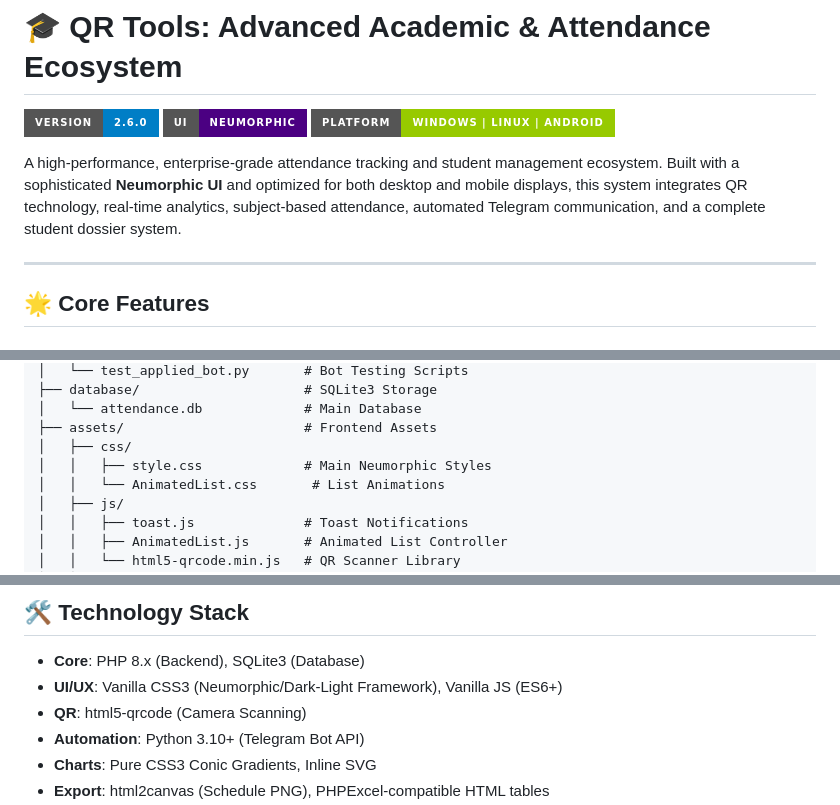
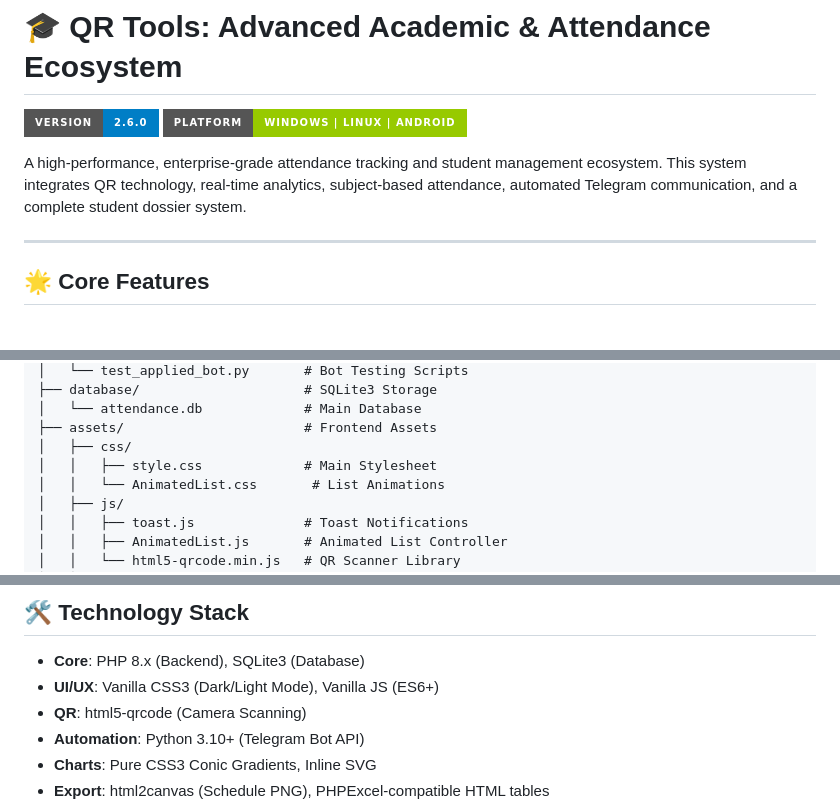
Before and after one commit to markDelin/Attendance_System, a Markdown page: README.md, 3 parts joined by grey strips. Rendered like a GitHub page; badges without logos.

Commit message:
Remove outdated Neumorphic references from README

```diff
--- a/README.md
+++ b/README.md
@@ -1,10 +1,9 @@
 # 🎓 QR Tools: Advanced Academic & Attendance Ecosystem
 
 [![Version](https://img.shields.io/badge/version-2.6.0-blue.svg?style=for-the-badge)](https://github.com/markDelin/Attendance_System)
-[![UI](https://img.shields.io/badge/UI-Neumorphic-indigo.svg?style=for-the-badge)](https://github.com/markDelin/Attendance_System)
 [![Platform](https://img.shields.io/badge/Platform-Windows%20%7C%20Linux%20%7C%20Android-green.svg?style=for-the-badge)](https://github.com/markDelin/Attendance_System)
 
-A high-performance, enterprise-grade attendance tracking and student management ecosystem. Built with a sophisticated **Neumorphic UI** and optimized for both desktop and mobile displays, this system integrates QR technology, real-time analytics, subject-based attendance, automated Telegram communication, and a complete student dossier system.
+A high-performance, enterprise-grade attendance tracking and student management ecosystem. This system integrates QR technology, real-time analytics, subject-based attendance, automated Telegram communication, and a complete student dossier system.
 
 ---
 
@@ -172,7 +171,7 @@ Attendance_System/
 │   └── attendance.db             # Main Database
 ├── assets/                       # Frontend Assets
 │   ├── css/
-│   │   ├── style.css             # Main Neumorphic Styles
+│   │   ├── style.css             # Main Stylesheet
 │   │   └── AnimatedList.css       # List Animations
 │   ├── js/
 │   │   ├── toast.js              # Toast Notifications
@@ -206,7 +205,7 @@ Attendance_System/
 ## 🛠️ Technology Stack
 
 - **Core**: PHP 8.x (Backend), SQLite3 (Database)
-- **UI/UX**: Vanilla CSS3 (Neumorphic/Dark-Light Framework), Vanilla JS (ES6+)
+- **UI/UX**: Vanilla CSS3 (Dark/Light Mode), Vanilla JS (ES6+)
 - **QR**: html5-qrcode (Camera Scanning)
 - **Automation**: Python 3.10+ (Telegram Bot API)
 - **Charts**: Pure CSS3 Conic Gradients, Inline SVG
```
